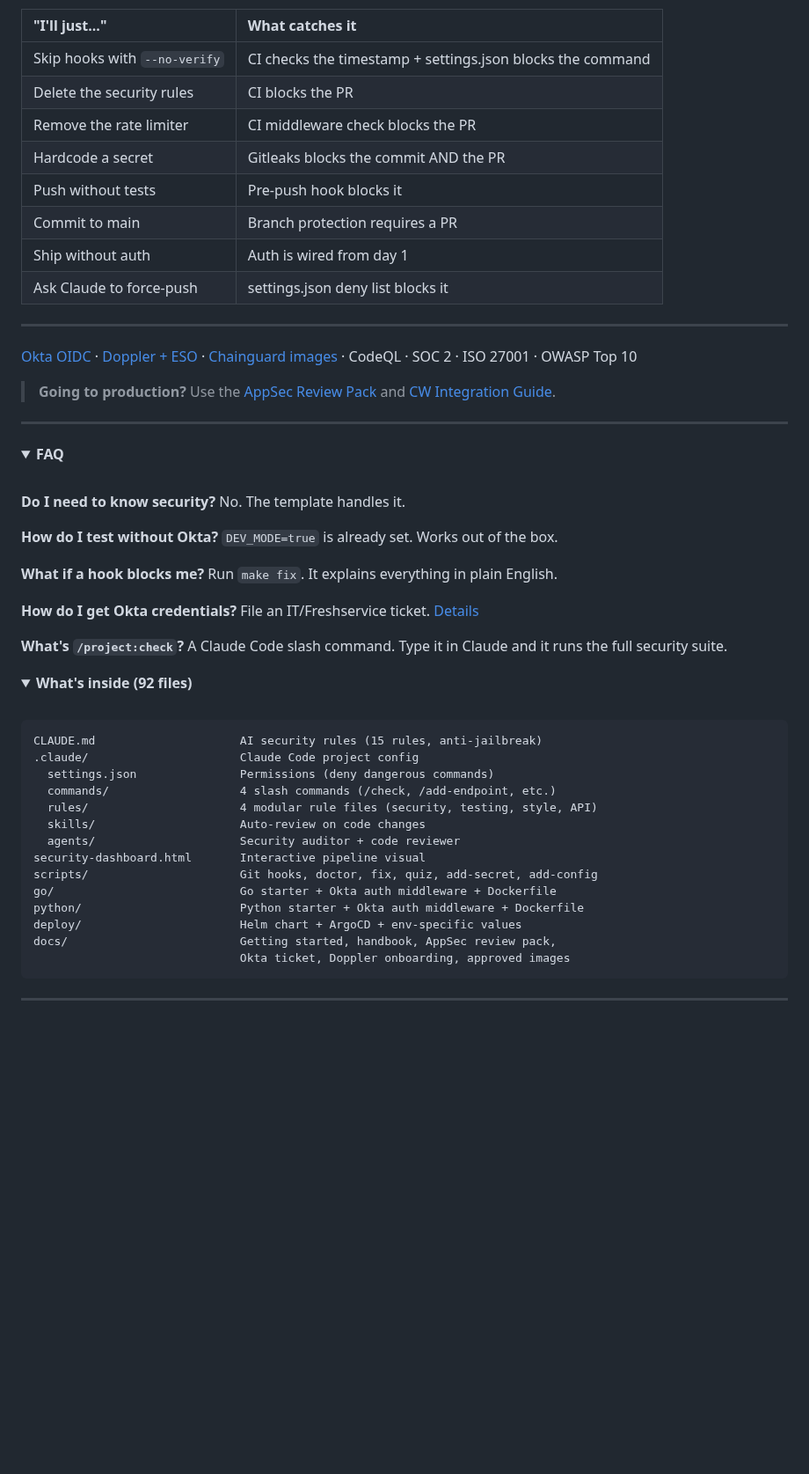
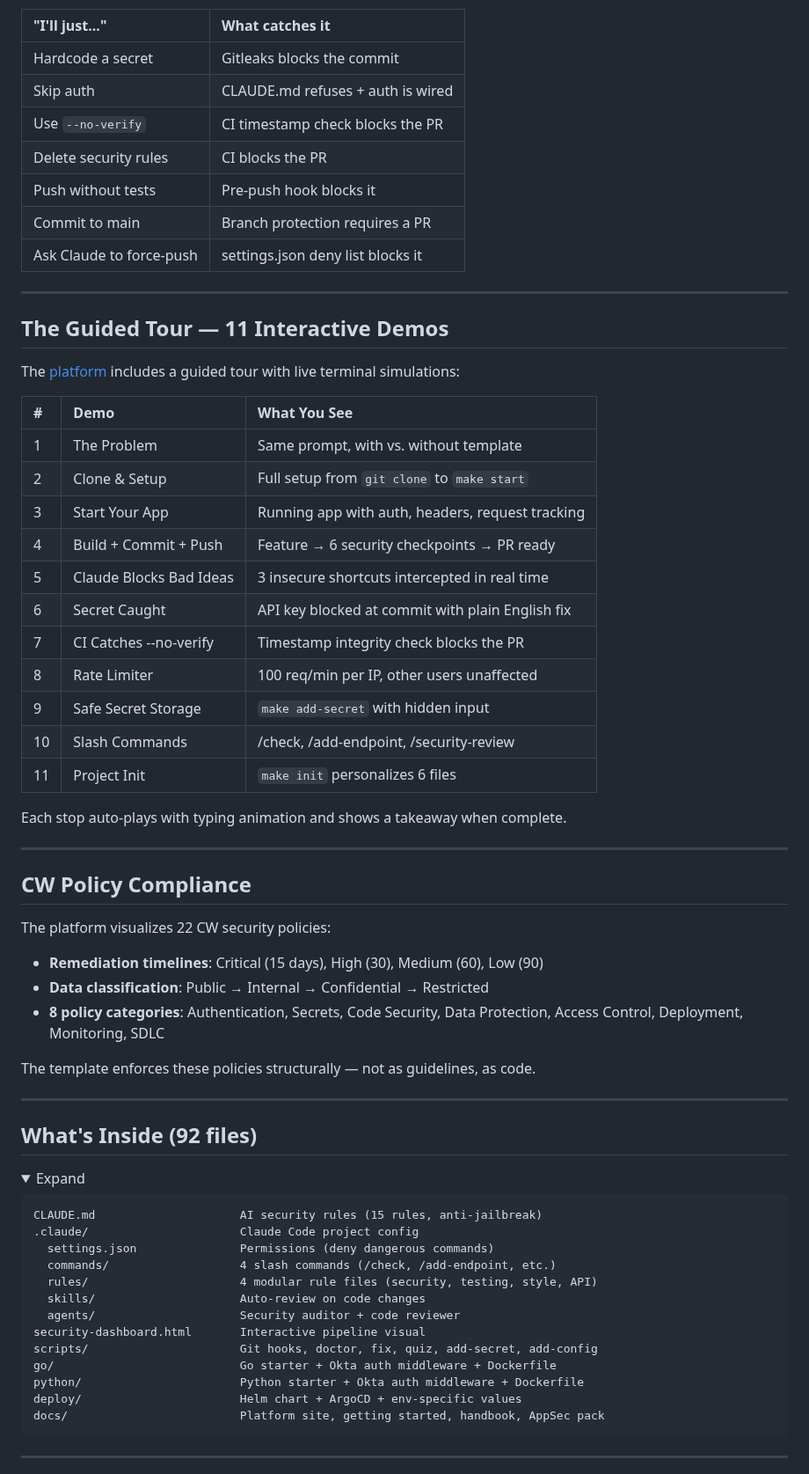
Before and after one commit to rpatino-cw/cw-secure-template, a Markdown page: README.md, the part around one of its changes. Shown at 88% size. Drawn GitHub-style; folded sections open; blank space fills up the shorter version.

````diff
--- a/README.md
+++ b/README.md
@@ -162,42 +130,54 @@ make help     Everything else
 
 | "I'll just..." | What catches it |
 |:--|:--|
-| Skip hooks with `--no-verify` | CI checks the timestamp + settings.json blocks the command |
-| Delete the security rules | CI blocks the PR |
-| Remove the rate limiter | CI middleware check blocks the PR |
-| Hardcode a secret | Gitleaks blocks the commit AND the PR |
+| Hardcode a secret | Gitleaks blocks the commit |
+| Skip auth | CLAUDE.md refuses + auth is wired |
+| Use `--no-verify` | CI timestamp check blocks the PR |
+| Delete security rules | CI blocks the PR |
 | Push without tests | Pre-push hook blocks it |
 | Commit to main | Branch protection requires a PR |
-| Ship without auth | Auth is wired from day 1 |
 | Ask Claude to force-push | settings.json deny list blocks it |
 
 ---
 
-[Okta OIDC](docs/okta-ticket-template.md) · [Doppler + ESO](docs/doppler-onboarding.md) · [Chainguard images](docs/approved-images.md) · CodeQL · SOC 2 · ISO 27001 · OWASP Top 10
+## The Guided Tour — 11 Interactive Demos
 
-> **Going to production?** Use the [AppSec Review Pack](docs/appsec-review-pack/) and [CW Integration Guide](docs/cw-integration.md).
+The [platform](https://rpatino-cw.github.io/cw-secure-template/) includes a guided tour with live terminal simulations:
+
+| # | Demo | What You See |
+|:--|:-----|:-------------|
+| 1 | The Problem | Same prompt, with vs. without template |
+| 2 | Clone & Setup | Full setup from `git clone` to `make start` |
+| 3 | Start Your App | Running app with auth, headers, request tracking |
+| 4 | Build + Commit + Push | Feature → 6 security checkpoints → PR ready |
+| 5 | Claude Blocks Bad Ideas | 3 insecure shortcuts intercepted in real time |
+| 6 | Secret Caught | API key blocked at commit with plain English fix |
+| 7 | CI Catches --no-verify | Timestamp integrity check blocks the PR |
+| 8 | Rate Limiter | 100 req/min per IP, other users unaffected |
+| 9 | Safe Secret Storage | `make add-secret` with hidden input |
+| 10 | Slash Commands | /check, /add-endpoint, /security-review |
+| 11 | Project Init | `make init` personalizes 6 files |
+
+Each stop auto-plays with typing animation and shows a takeaway when complete.
 
 ---
 
-<details>
-<summary><b>FAQ</b></summary>
-<br>
+## CW Policy Compliance
 
-**Do I need to know security?** No. The template handles it.
+The platform visualizes 22 CW security policies:
 
-**How do I test without Okta?** `DEV_MODE=true` is already set. Works out of the box.
+- **Remediation timelines**: Critical (15 days), High (30), Medium (60), Low (90)
+- **Data classification**: Public → Internal → Confidential → Restricted
+- **8 policy categories**: Authentication, Secrets, Code Security, Data Protection, Access Control, Deployment, Monitoring, SDLC
 
-**What if a hook blocks me?** Run `make fix`. It explains everything in plain English.
+The template enforces these policies structurally — not as guidelines, as code.
 
-**How do I get Okta credentials?** File an IT/Freshservice ticket. [Details](CLAUDE.md#okta-app-registration--how-to-get-credentials)
+---
 
-**What's `/project:check`?** A Claude Code slash command. Type it in Claude and it runs the full security suite.
-
-</details>
+## What's Inside (92 files)
 
 <details>
-<summary><b>What's inside (92 files)</b></summary>
-<br>
+<summary>Expand</summary>
 
 ```
 CLAUDE.md                     AI security rules (15 rules, anti-jailbreak)
@@ -212,8 +192,7 @@ scripts/                      Git hooks, doctor, fix, quiz, add-secret, add-conf
 go/                           Go starter + Okta auth middleware + Dockerfile
 python/                       Python starter + Okta auth middleware + Dockerfile
 deploy/                       Helm chart + ArgoCD + env-specific values
-docs/                         Getting started, handbook, AppSec review pack,
-                              Okta ticket, Doppler onboarding, approved images
+docs/                         Platform site, getting started, handbook, AppSec pack
 ```
 
 </details>
````
Also changed, not shown: other parts of README.md (+124 -136 lines).
